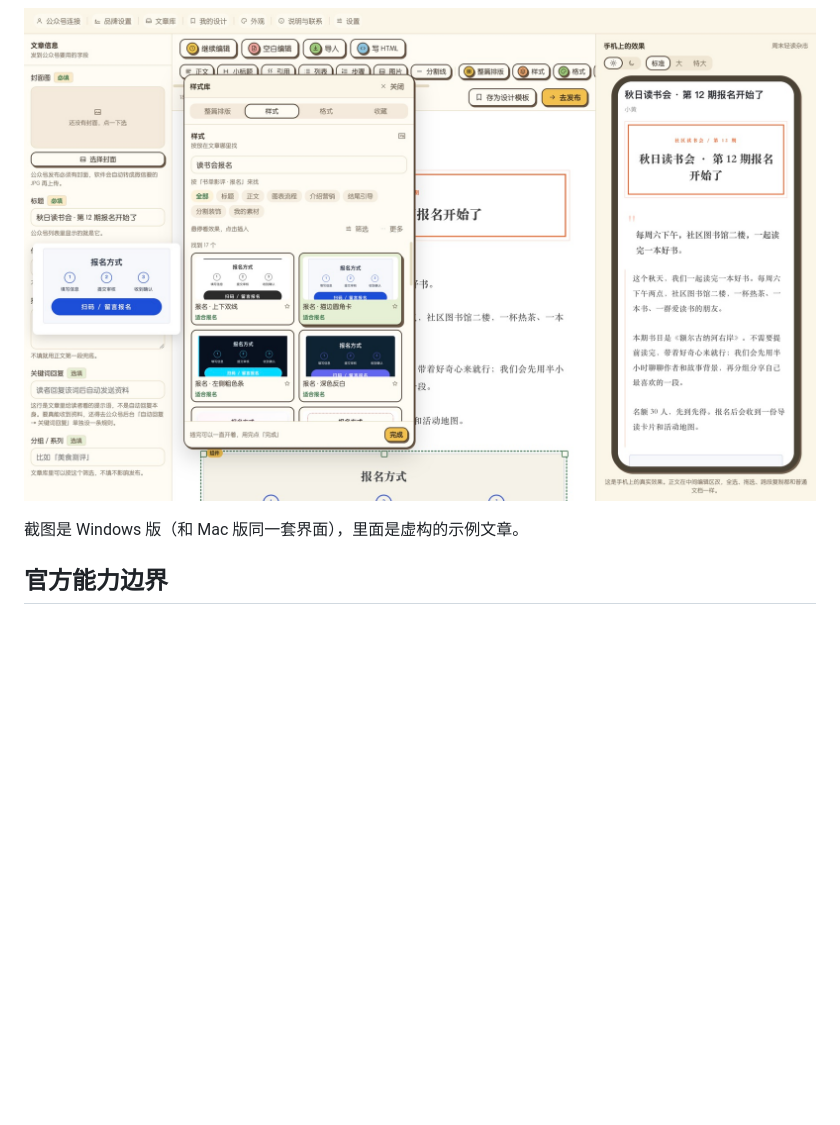
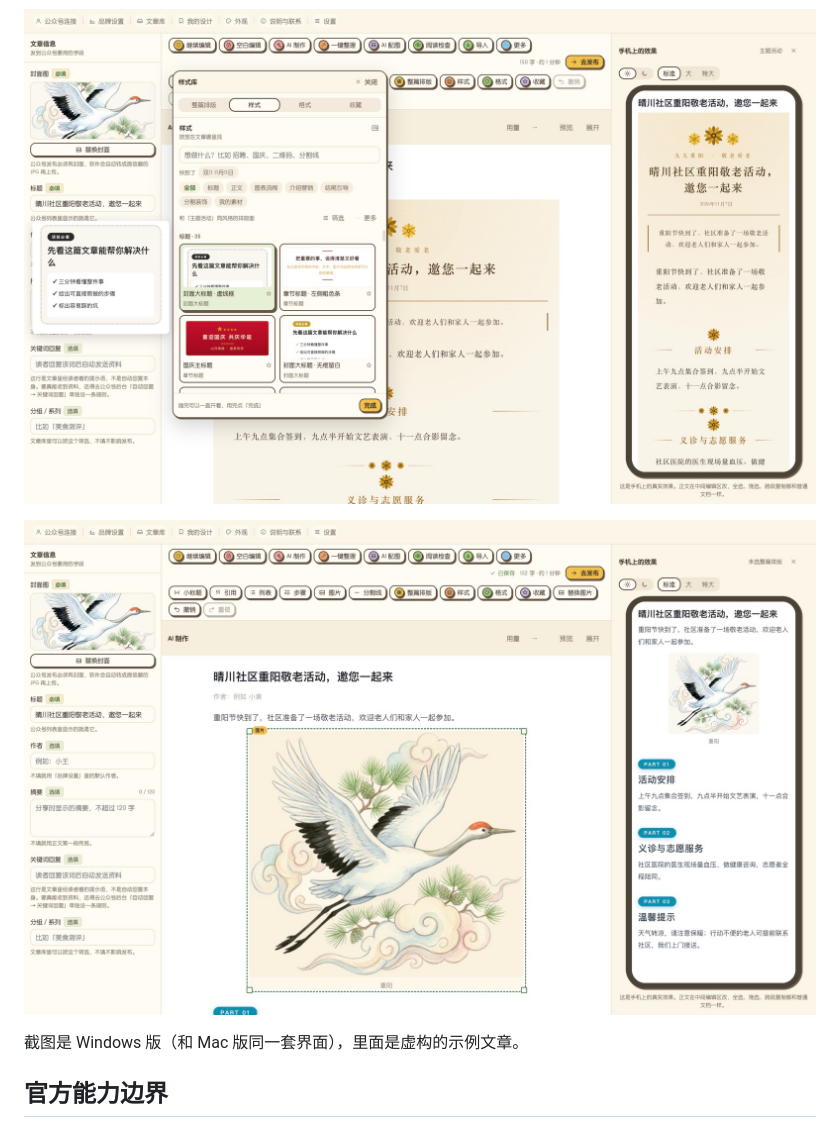
Before and after one commit to olikahn11/wechat-official-account-assistant-public, a Markdown page: README.md, the part around one of its changes. Drawn GitHub-style; pictures changed too: screenshots/image-resize.jpg (added), screenshots/style-panel.jpg; blank space fills up the shorter version.

```diff
--- a/README.md
+++ b/README.md
@@ -21,7 +24,9 @@
 
 ![编辑界面：左边填发布信息，中间写正文，右边是手机上的效果](screenshots/editor-window.jpg)
 
-![样式面板：搜索读书会报名，鼠标停在样式上旁边显示效果](screenshots/style-panel.jpg)
+![样式面板：鼠标停在样式上，旁边显示效果](screenshots/style-panel.jpg)
+
+![图片拖四个角等比缩放，右边手机预览同步变化](screenshots/image-resize.jpg)
 
 截图是 Windows 版（和 Mac 版同一套界面），里面是虚构的示例文章。
 
```
Also changed, not shown: other parts of README.md (+9 -6 lines), CHANGELOG.md (+8 -0 lines), DOWNLOAD.md (+8 -8 lines), screenshots/editor-window.jpg.
